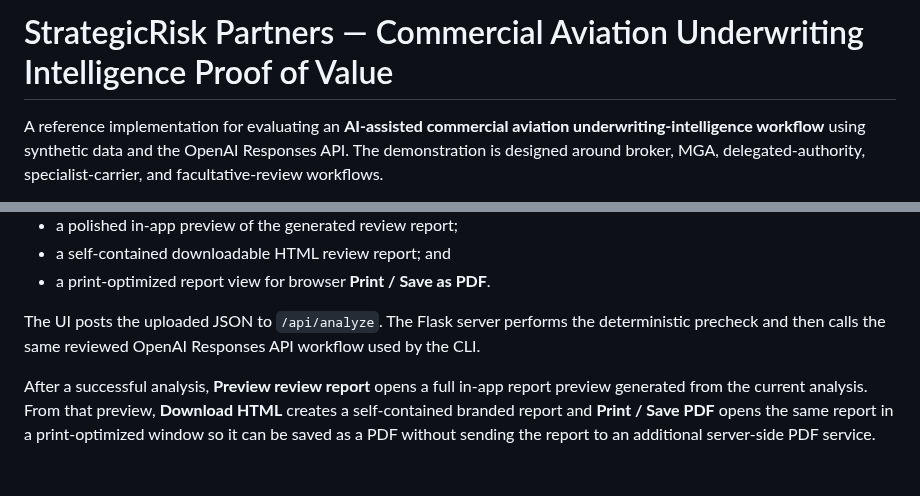
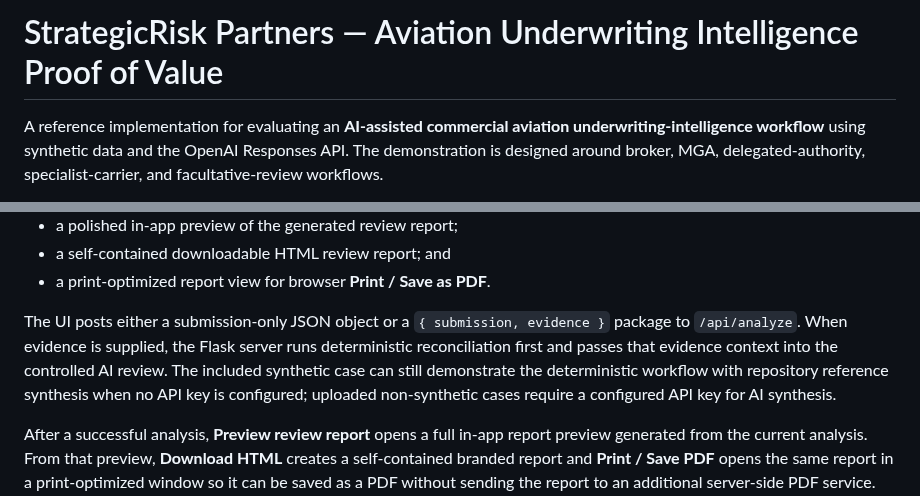
Before and after one commit to JJennings728/ZipSmart360, a Markdown page: aviation-ai-workflow/README.md, 2 parts joined by grey strips. GitHub-like rendering; blank space fills up the shorter version.

Commit message:
Document evidence-reconciliation proof-of-value workflow

```diff
--- a/aviation-ai-workflow/README.md
+++ b/aviation-ai-workflow/README.md
@@ -1,4 +1,4 @@
-# StrategicRisk Partners — Commercial Aviation Underwriting Intelligence Proof of Value
+# StrategicRisk Partners — Aviation Underwriting Intelligence Proof of Value
 
 A reference implementation for evaluating an **AI-assisted commercial aviation underwriting-intelligence workflow** using synthetic data and the OpenAI Responses API. The demonstration is designed around broker, MGA, delegated-authority, specialist-carrier, and facultative-review workflows.
 
@@ -119,7 +119,7 @@ The browser workflow provides:
 - a self-contained downloadable HTML review report; and
 - a print-optimized report view for browser **Print / Save as PDF**.
 
-The UI posts the uploaded JSON to `/api/analyze`. The Flask server performs the deterministic precheck and then calls the same reviewed OpenAI Responses API workflow used by the CLI.
+The UI posts either a submission-only JSON object or a `{ submission, evidence }` package to `/api/analyze`. When evidence is supplied, the Flask server runs deterministic reconciliation first and passes that evidence context into the controlled AI review. The included synthetic case can still demonstrate the deterministic workflow with repository reference synthesis when no API key is configured; uploaded non-synthetic cases require a configured API key for AI synthesis.
 
 After a successful analysis, **Preview review report** opens a full in-app report preview generated from the current analysis. From that preview, **Download HTML** creates a self-contained branded report and **Print / Save PDF** opens the same report in a print-optimized window so it can be saved as a PDF without sending the report to an additional server-side PDF service. The report includes exposure metrics, hull analysis, missing information, risk flags, delegated-authority referral logic, FAC review, Human Review Required, and Recommended Next Action.
 
```
